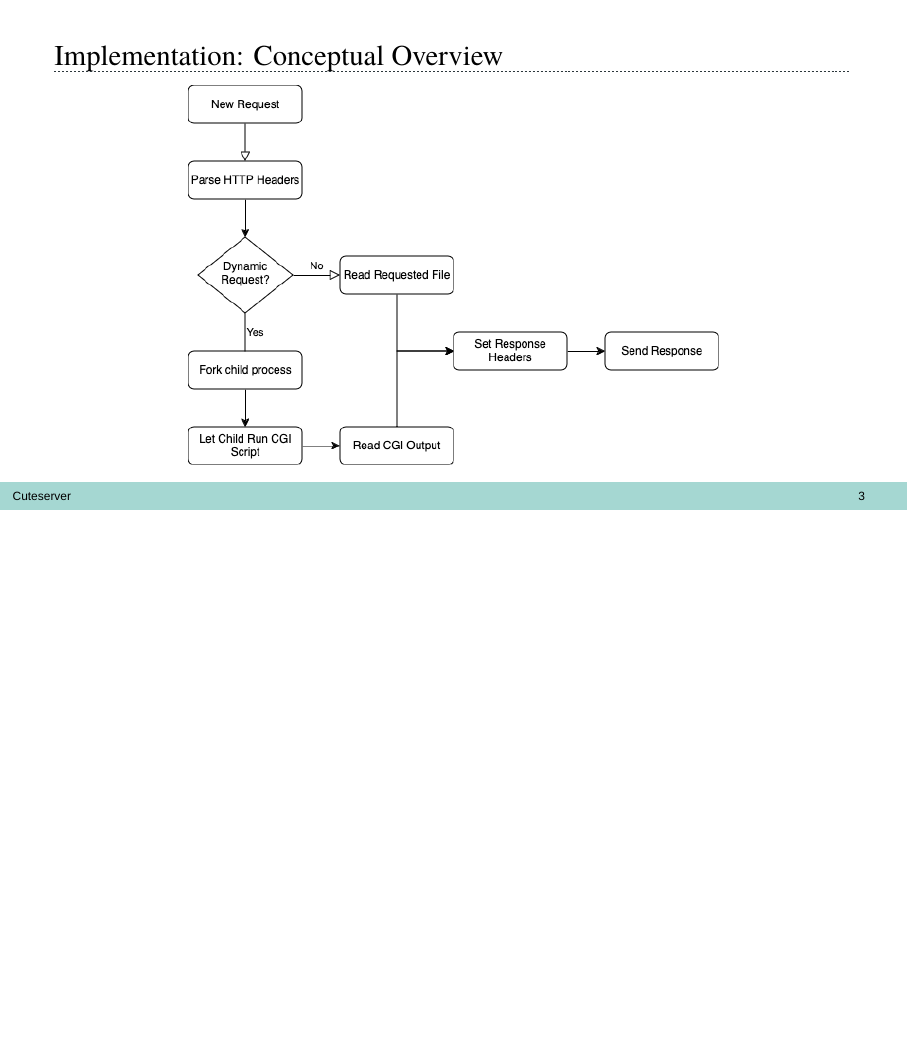
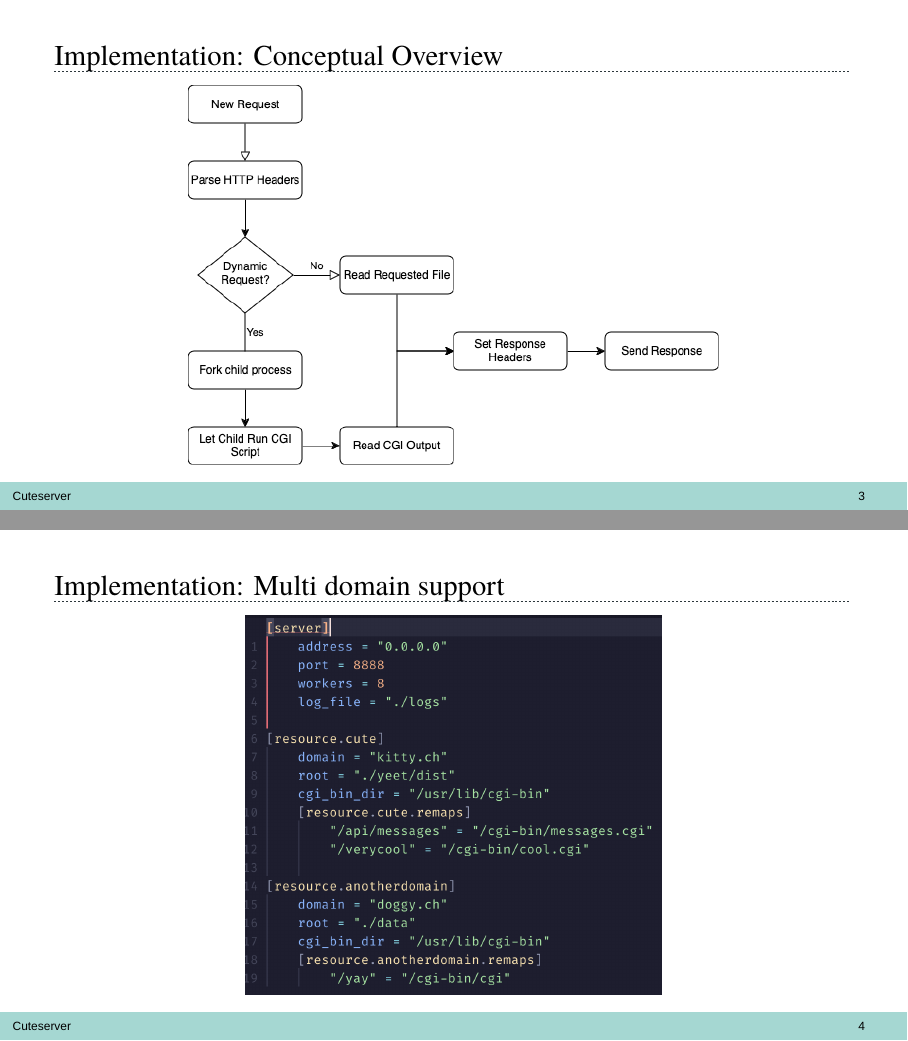
Before and after one commit to EphraimSiegfried/cuteserver, LaTeX slides (reports/final_presentation/presentation.tex): page 3 of 14 before the commit and pages 3 and 4 of 15 after it, the two joined at a grey line, the shorter picture padded with empty space. Compiled offline with XeLaTeX; a missing font is replaced by an installed copy or a similar font.

Commit message:
add config screenshot

```diff
--- a/reports/final_presentation/presentation.tex
+++ b/reports/final_presentation/presentation.tex
@@ -43,6 +43,11 @@
 \begin{frame}[c]{Implementation: Conceptual Overview}
     \centering
     \includegraphics[width=0.8\textwidth,height=0.8\textheight,keepaspectratio]{web_server_inner_workings.png}
+\end{frame}
+
+\begin{frame}[c]{Implementation: Multi domain support}
+    \centering
+    \includegraphics[width=0.8\textwidth,height=0.8\textheight,keepaspectratio]{config.png}
 \end{frame}
 
 \begin{frame}[c]{Implementation (Code)}
```
Also changed, not shown: reports/final_presentation/Figures/config.png (added).
